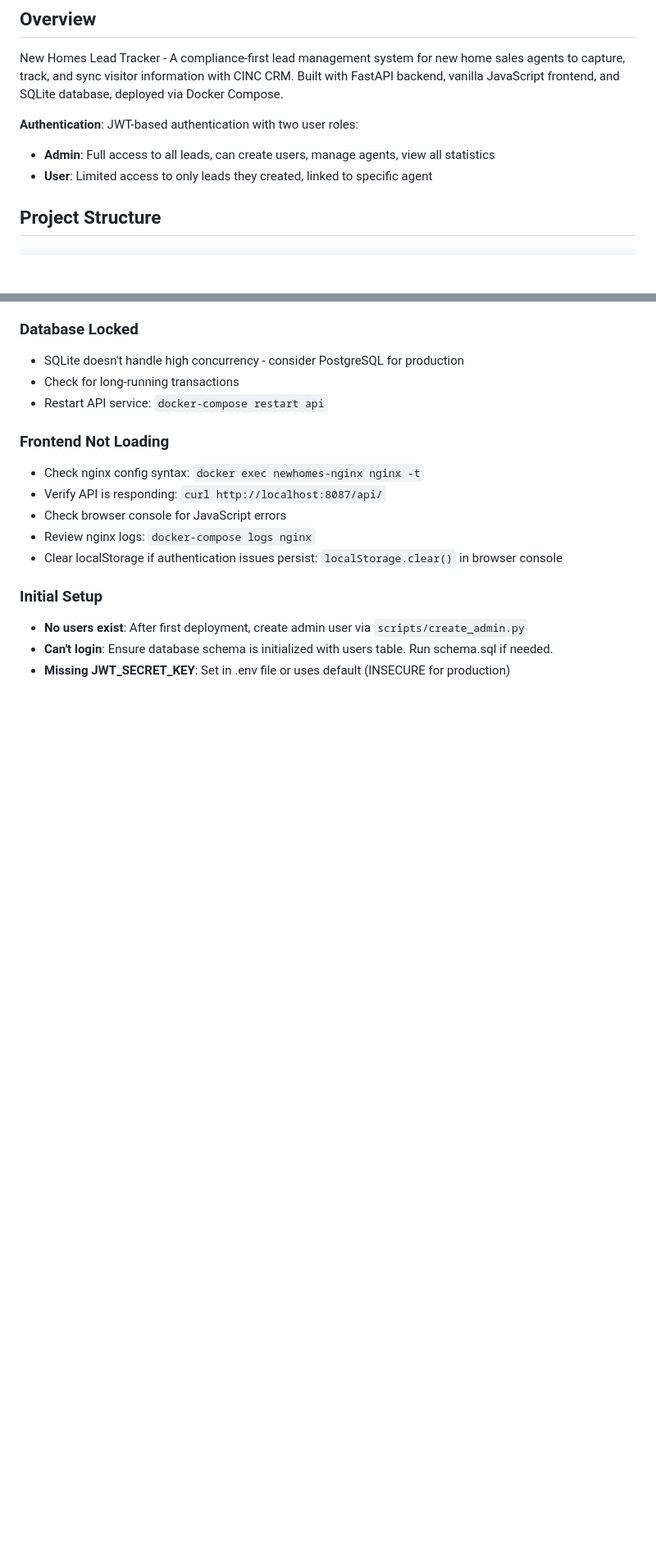
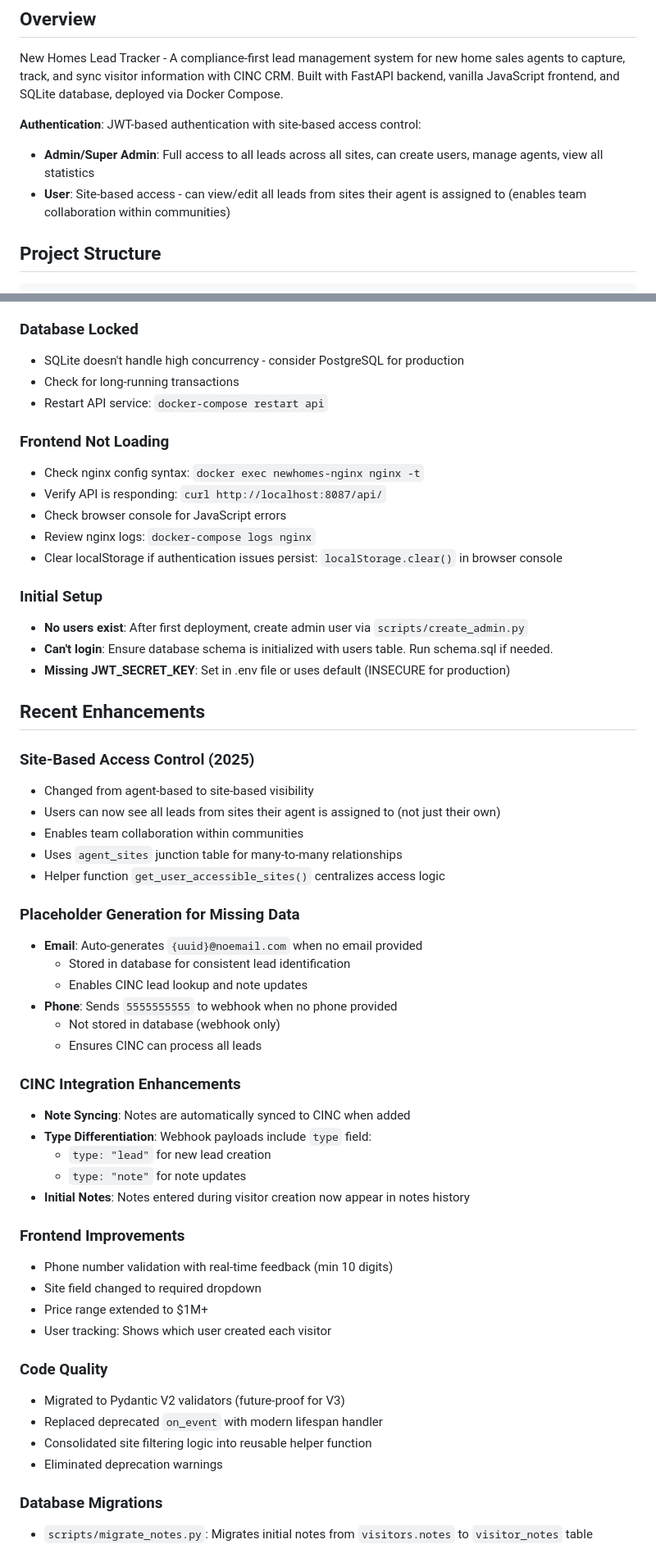
Before and after one commit to tlogandesigns/site-visitor-dash, a Markdown page: CLAUDE.md, 2 parts joined by grey strips. Shown at 82% size. Rendered like a GitHub page; blank space fills up the shorter version.

Commit message:
Update CLAUDE.md with recent enhancements
Documented all major changes from recent development:
- Site-based access control for team collaboration
- Placeholder email/phone generation for CINC compatibility
- CINC note syncing and webhook type differentiation
- Frontend improvements (validation, price ranges, user tracking)
- Code quality improvements (Pydantic V2, lifespan handler)
- Database migration scripts

Updated authentication section to reflect site-based visibility model.

🤖 Generated with [Claude Code](https://claude.com/claude-code)

Co-Authored-By: Claude <noreply@anthropic.com>

```diff
--- a/CLAUDE.md
+++ b/CLAUDE.md
@@ -6,9 +6,9 @@ This file provides guidance to Claude Code (claude.ai/code) when working with co
 
 New Homes Lead Tracker - A compliance-first lead management system for new home sales agents to capture, track, and sync visitor information with CINC CRM. Built with FastAPI backend, vanilla JavaScript frontend, and SQLite database, deployed via Docker Compose.
 
-**Authentication**: JWT-based authentication with two user roles:
-- **Admin**: Full access to all leads, can create users, manage agents, view all statistics
-- **User**: Limited access to only leads they created, linked to specific agent
+**Authentication**: JWT-based authentication with site-based access control:
+- **Admin/Super Admin**: Full access to all leads across all sites, can create users, manage agents, view all statistics
+- **User**: Site-based access - can view/edit all leads from sites their agent is assigned to (enables team collaboration within communities)
 
 ## Project Structure
 
@@ -260,3 +260,42 @@ Required in `.env` file:
 - **No users exist**: After first deployment, create admin user via `scripts/create_admin.py`
 - **Can't login**: Ensure database schema is initialized with users table. Run schema.sql if needed.
 - **Missing JWT_SECRET_KEY**: Set in .env file or uses default (INSECURE for production)
+
+## Recent Enhancements
+
+### Site-Based Access Control (2025)
+- Changed from agent-based to site-based visibility
+- Users can now see all leads from sites their agent is assigned to (not just their own)
+- Enables team collaboration within communities
+- Uses `agent_sites` junction table for many-to-many relationships
+- Helper function `get_user_accessible_sites()` centralizes access logic
+
+### Placeholder Generation for Missing Data
+- **Email**: Auto-generates `{uuid}@noemail.com` when no email provided
+  - Stored in database for consistent lead identification
+  - Enables CINC lead lookup and note updates
+- **Phone**: Sends `5555555555` to webhook when no phone provided
+  - Not stored in database (webhook only)
+  - Ensures CINC can process all leads
+
+### CINC Integration Enhancements
+- **Note Syncing**: Notes are automatically synced to CINC when added
+- **Type Differentiation**: Webhook payloads include `type` field:
+  - `type: "lead"` for new lead creation
+  - `type: "note"` for note updates
+- **Initial Notes**: Notes entered during visitor creation now appear in notes history
+
+### Frontend Improvements
+- Phone number validation with real-time feedback (min 10 digits)
+- Site field changed to required dropdown
+- Price range extended to $1M+
+- User tracking: Shows which user created each visitor
+
+### Code Quality
+- Migrated to Pydantic V2 validators (future-proof for V3)
+- Replaced deprecated `on_event` with modern lifespan handler
+- Consolidated site filtering logic into reusable helper function
+- Eliminated deprecation warnings
+
+### Database Migrations
+- `scripts/migrate_notes.py`: Migrates initial notes from `visitors.notes` to `visitor_notes` table
```
